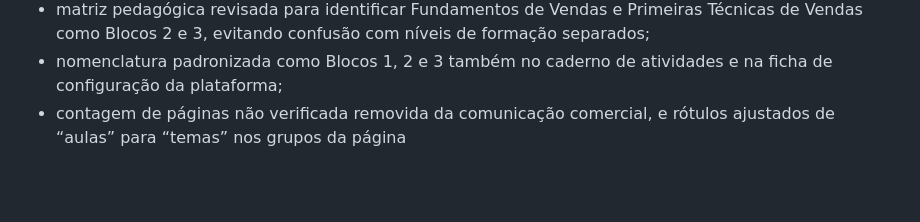
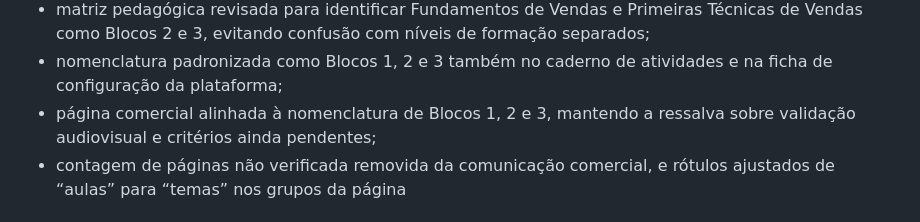
Before and after one commit to frxholding/frx-site, a Markdown page: docs/formacao/MAPA-PRONTIDAO-METODO-INQUEBRAVEL-NIVEL-I.md, the part around the change. Rendered like a GitHub page; blank space fills up the shorter version.

Commit message:
Registra alinhamento comercial da estrutura em blocos

```diff
--- a/docs/formacao/MAPA-PRONTIDAO-METODO-INQUEBRAVEL-NIVEL-I.md
+++ b/docs/formacao/MAPA-PRONTIDAO-METODO-INQUEBRAVEL-NIVEL-I.md
@@ -19,6 +19,7 @@
 - página comercial revisada para distinguir os 20 temas pedagógicos de arquivos audiovisuais individuais validados;
 - matriz pedagógica revisada para identificar Fundamentos de Vendas e Primeiras Técnicas de Vendas como Blocos 2 e 3, evitando confusão com níveis de formação separados;
 - nomenclatura padronizada como Blocos 1, 2 e 3 também no caderno de atividades e na ficha de configuração da plataforma;
+- página comercial alinhada à nomenclatura de Blocos 1, 2 e 3, mantendo a ressalva sobre validação audiovisual e critérios ainda pendentes;
 - contagem de páginas não verificada removida da comunicação comercial, e rótulos ajustados de “aulas” para “temas” nos grupos da página
 
 ## Pronto nesta etapa
```
